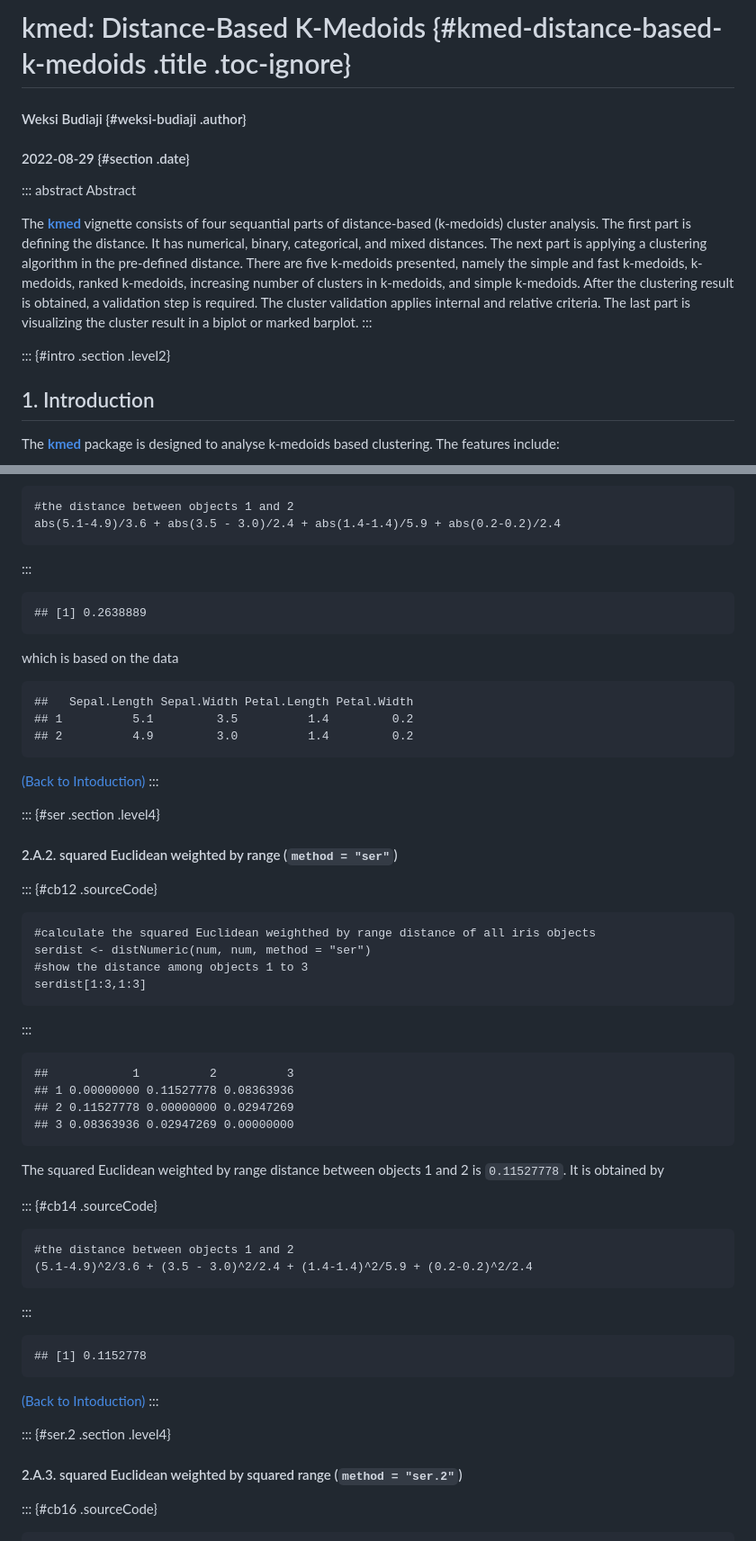
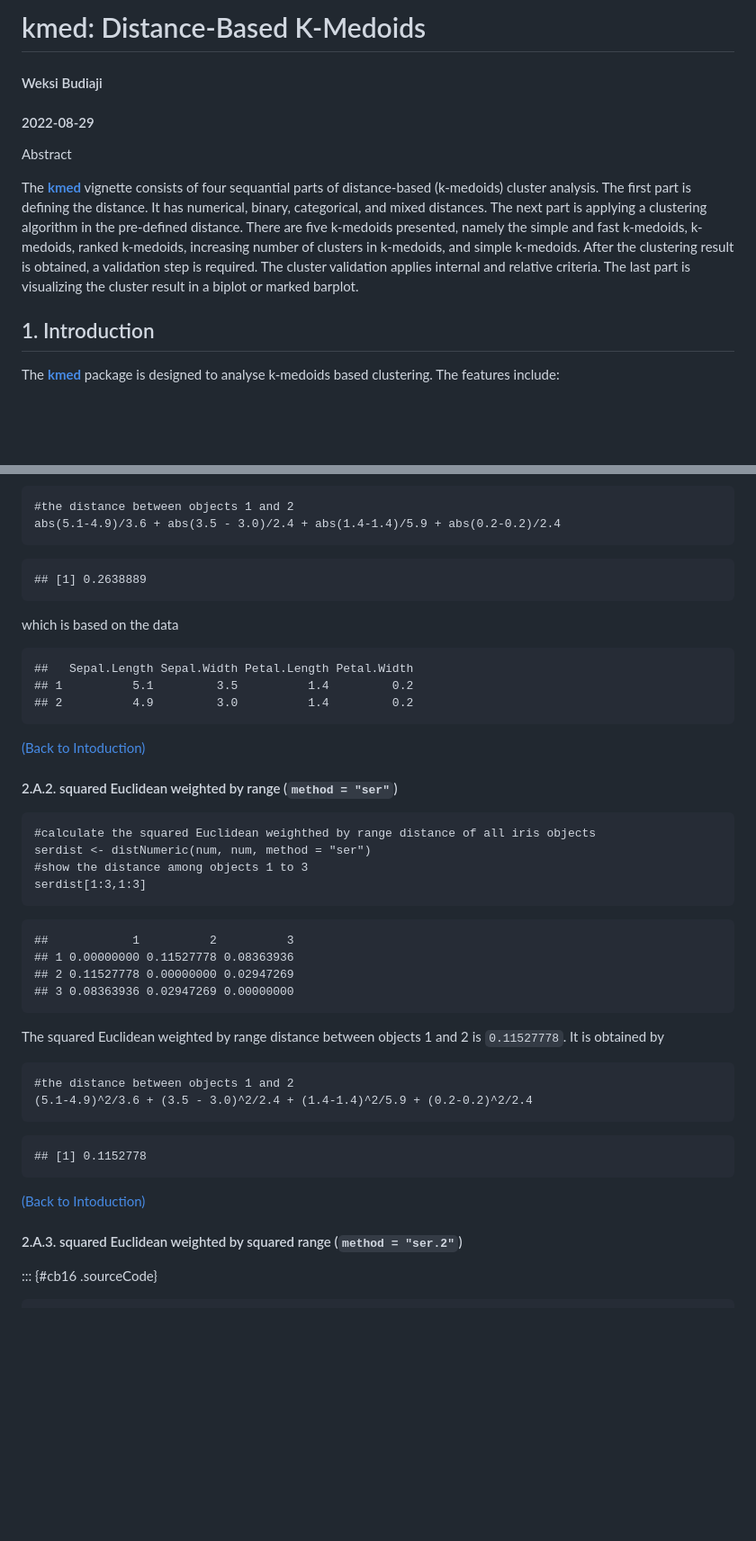
Before and after one commit to weksi-budiaji/kmed, a Markdown page: kmed_ Distance-Based K-Medoids.md, 2 parts joined by grey strips. Shown at 90% size. GitHub-like rendering; blank space fills up the shorter version.

````diff
--- a/kmed_ Distance-Based K-Medoids.md
+++ b/kmed_ Distance-Based K-Medoids.md
@@ -1,10 +1,9 @@
-# kmed: Distance-Based K-Medoids {#kmed-distance-based-k-medoids .title .toc-ignore}
-
-#### Weksi Budiaji {#weksi-budiaji .author}
-
-#### 2022-08-29 {#section .date}
-
-::: abstract
+# kmed: Distance-Based K-Medoids
+
+#### Weksi Budiaji
+
+#### 2022-08-29
+
 Abstract
 
 The [**kmed**](https://cran.r-project.org/package=kmed) vignette
@@ -18,9 +17,7 @@ k-medoids. After the clustering result is obtained, a validation step is
 required. The cluster validation applies internal and relative criteria.
 The last part is visualizing the cluster result in a biplot or marked
 barplot.
-:::
-
-::: {#intro .section .level2}
+
 ## 1. Introduction
 
 The [**kmed**](https://cran.r-project.org/package=kmed) package is
@@ -142,7 +126,6 @@ Then, the distance between objects 1 and 2 is
 #the distance between objects 1 and 2
 abs(5.1-4.9)/3.6 + abs(3.5 - 3.0)/2.4 + abs(1.4-1.4)/5.9 + abs(0.2-0.2)/2.4
 ```
-:::
 
     ## [1] 0.2638889
 
@@ -153,19 +136,15 @@ which is based on the data
     ## 2          4.9         3.0          1.4         0.2
 
 [(Back to Intoduction)](#intro)
-:::
-
-::: {#ser .section .level4}
+
 #### 2.A.2. squared Euclidean weighted by range (`method = "ser"`)
 
-::: {#cb12 .sourceCode}
 ``` {.sourceCode .r}
 #calculate the squared Euclidean weighthed by range distance of all iris objects
 serdist <- distNumeric(num, num, method = "ser")
 #show the distance among objects 1 to 3
 serdist[1:3,1:3]
 ```
-:::
 
     ##            1          2          3
     ## 1 0.00000000 0.11527778 0.08363936
@@ -175,19 +154,15 @@ serdist[1:3,1:3]
 The squared Euclidean weighted by range distance between objects 1 and 2
 is `0.11527778`. It is obtained by
 
-::: {#cb14 .sourceCode}
 ``` {.sourceCode .r}
 #the distance between objects 1 and 2
 (5.1-4.9)^2/3.6 + (3.5 - 3.0)^2/2.4 + (1.4-1.4)^2/5.9 + (0.2-0.2)^2/2.4
 ```
-:::
 
     ## [1] 0.1152778
 
 [(Back to Intoduction)](#intro)
-:::
-
-::: {#ser.2 .section .level4}
+
 #### 2.A.3. squared Euclidean weighted by squared range (`method = "ser.2"`)
 
 ::: {#cb16 .sourceCode}
````
Also changed, not shown: other parts of kmed_ Distance-Based K-Medoids.md (+1 -14 lines).
